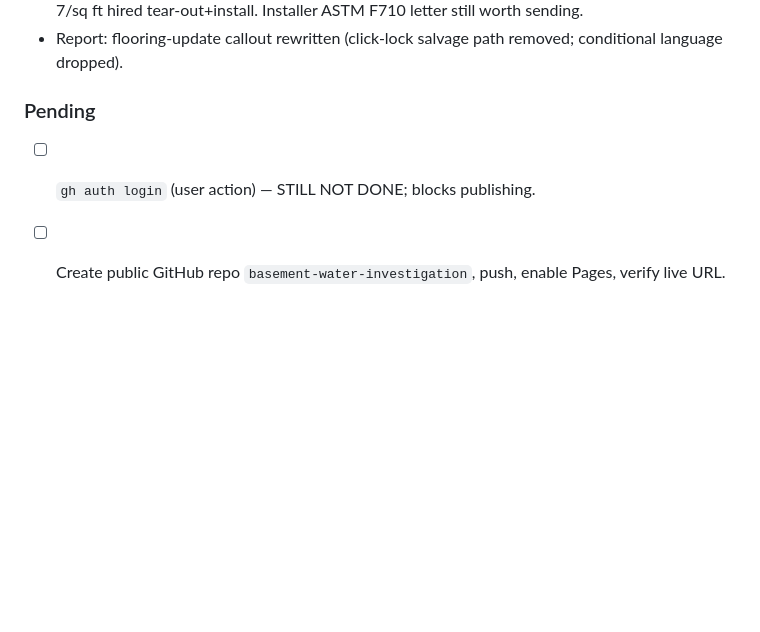
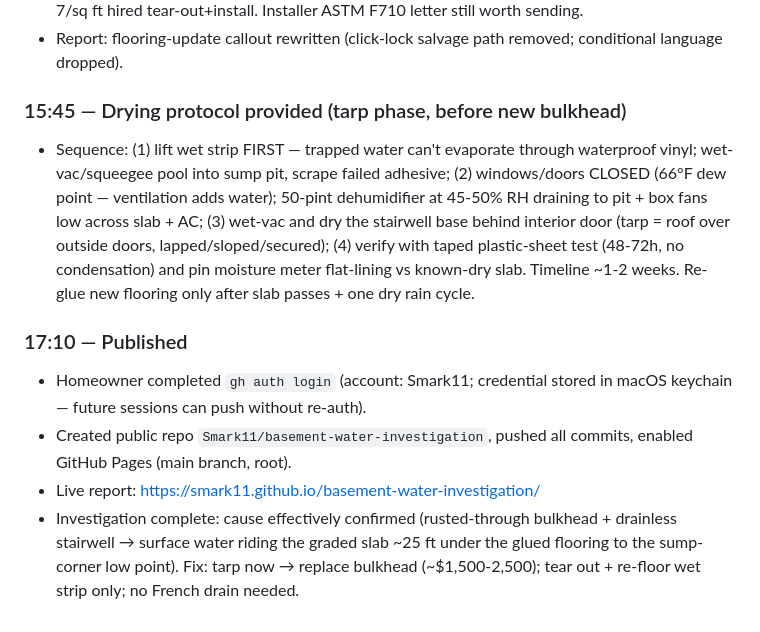
Before and after one commit to Smark11/basement-water-investigation, a Markdown page: RESEARCH_LOG.md, the part around the change. Drawn GitHub-style; blank space fills up the shorter version.

Commit message:
Log: published to GitHub Pages
Co-Authored-By: Claude Fable 5 <noreply@anthropic.com>
Claude-Session: https://claude.ai/code/session_01HeXBTHEU15MW4w54j7RWNR

```diff
--- a/RESEARCH_LOG.md
+++ b/RESEARCH_LOG.md
@@ -107,6 +107,11 @@ Flooring verdict: wet-zone flooring is unsalvageable (adhesive re-emulsification
 - Re-floor the strip with matching LifeProof, re-glued, only after: bulkhead replaced → slab cleaned + passes taped plastic-sheet test → ideally one dry rain cycle. Cost: ~$3-4/sq ft material DIY; $3-7/sq ft hired tear-out+install. Installer ASTM F710 letter still worth sending.
 - Report: flooring-update callout rewritten (click-lock salvage path removed; conditional language dropped).
 
-### Pending
-- [ ] `gh auth login` (user action) — STILL NOT DONE; blocks publishing.
-- [ ] Create public GitHub repo `basement-water-investigation`, push, enable Pages, verify live URL.
+### 15:45 — Drying protocol provided (tarp phase, before new bulkhead)
+- Sequence: (1) lift wet strip FIRST — trapped water can't evaporate through waterproof vinyl; wet-vac/squeegee pool into sump pit, scrape failed adhesive; (2) windows/doors CLOSED (66°F dew point — ventilation adds water); 50-pint dehumidifier at 45-50% RH draining to pit + box fans low across slab + AC; (3) wet-vac and dry the stairwell base behind interior door (tarp = roof over outside doors, lapped/sloped/secured); (4) verify with taped plastic-sheet test (48-72h, no condensation) and pin moisture meter flat-lining vs known-dry slab. Timeline ~1-2 weeks. Re-glue new flooring only after slab passes + one dry rain cycle.
+
+### 17:10 — Published
+- Homeowner completed `gh auth login` (account: Smark11; credential stored in macOS keychain — future sessions can push without re-auth).
+- Created public repo `Smark11/basement-water-investigation`, pushed all commits, enabled GitHub Pages (main branch, root).
+- Live report: https://smark11.github.io/basement-water-investigation/
+- Investigation complete: cause effectively confirmed (rusted-through bulkhead + drainless stairwell → surface water riding the graded slab ~25 ft under the glued flooring to the sump-corner low point). Fix: tarp now → replace bulkhead (~$1,500-2,500); tear out + re-floor wet strip only; no French drain needed.
```
